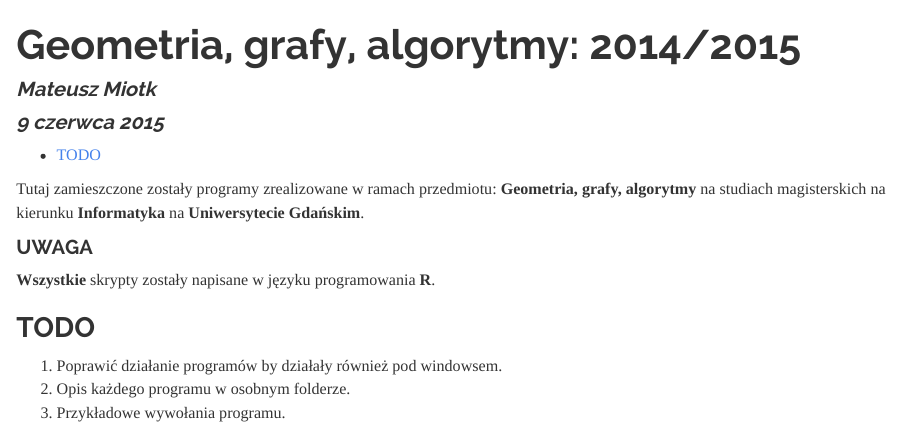
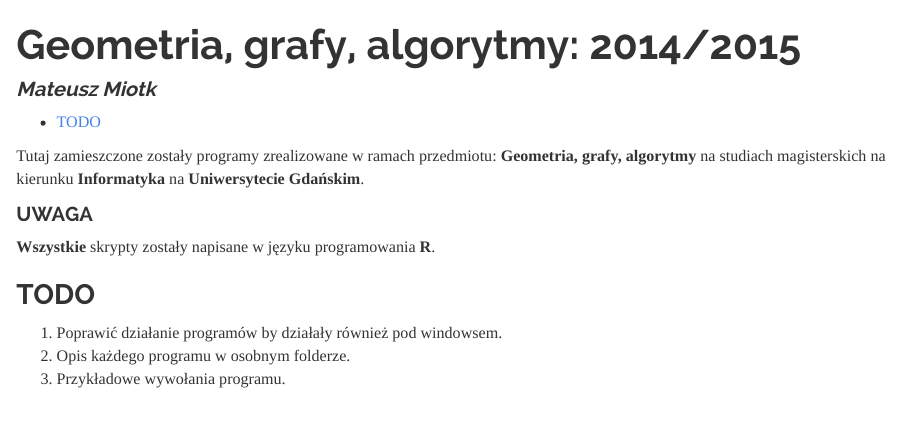
Before and after one commit to KBielski94/Geometria-Grafy-Algorytmy, an R Markdown document (README.Rmd): the page in a window 1100 px wide, from its top. The pictures show the output file README.html that the author committed with the source, opened offline.

Commit message:
Modify README

```diff
--- a/README.Rmd
+++ b/README.Rmd
@@ -1,7 +1,6 @@
 ---
 title: "Geometria, grafy, algorytmy: 2014/2015"
 author: "Mateusz Miotk"
-date: "9 czerwca 2015"
 output:
   html_document:
     toc: true
```
Also changed, not shown: README.html, README.md, README_files/figure-html/unnamed-chunk-2-1.png (deleted).
